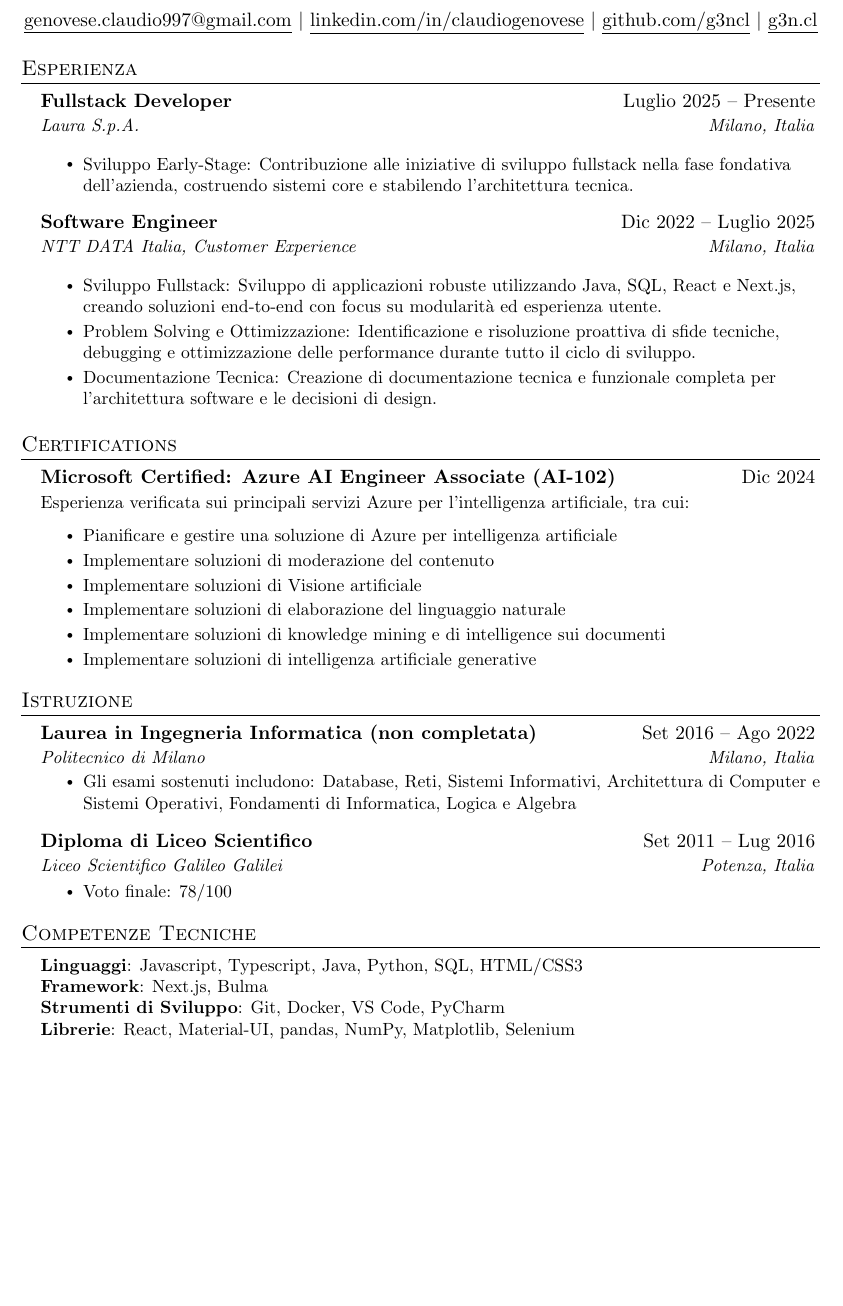
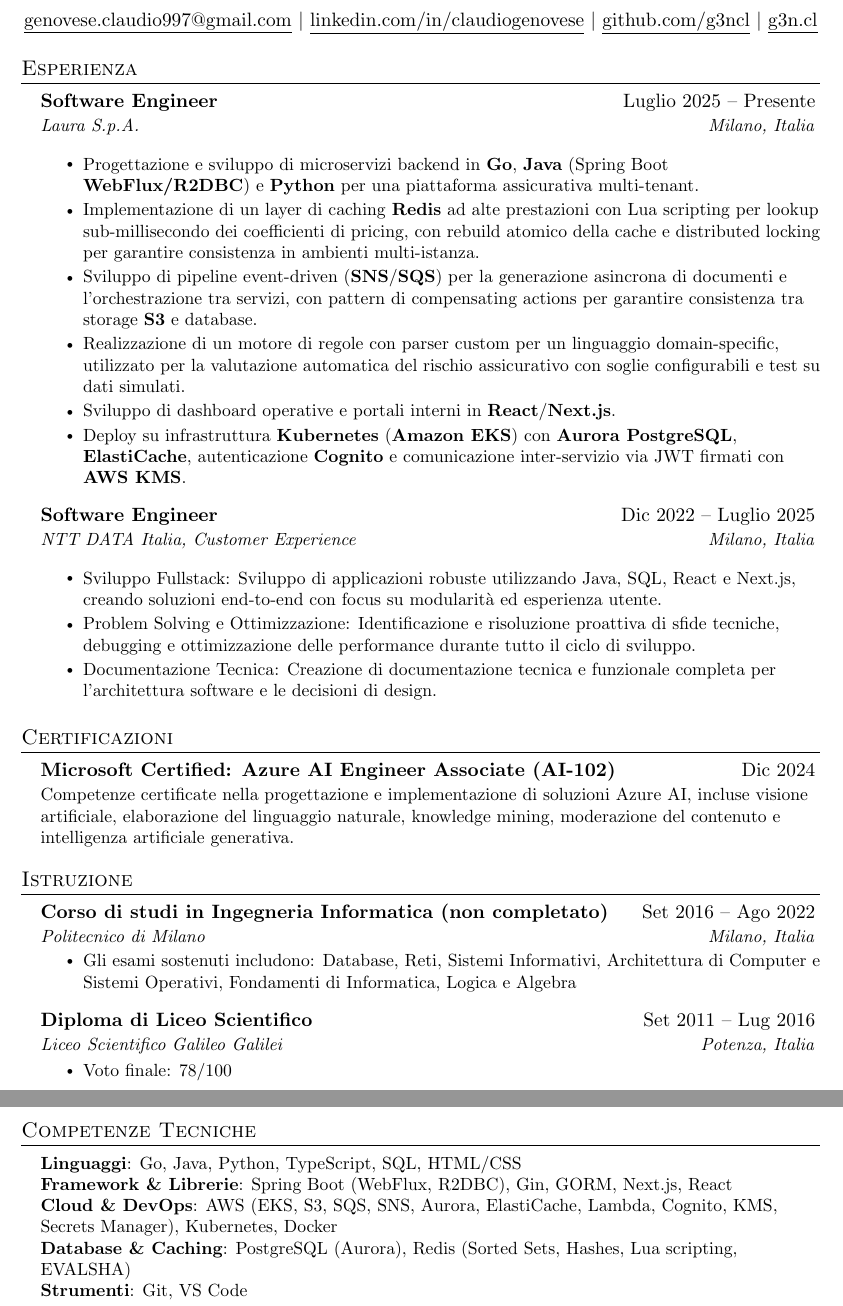
Before and after one commit to g3ncl/resume, a LaTeX CV (resume-it.tex): part of the page before the commit and two parts of pages 1 and 2 of 2 after it, the two joined at a grey line, cut so that both start at the same text, the shorter picture padded with empty space. Compiled offline with pdfLaTeX.

Commit message:
feat: update resume with new job titles and details

```diff
--- a/resume-it.tex
+++ b/resume-it.tex
@@ -98,16 +80,20 @@
 		\href{https://github.com/g3ncl}{\underline{github.com/g3ncl}} $|$
 		\href{https://g3n.cl}{\underline{g3n.cl}}
 	\end{center}
-
 	\section{Esperienza}
 	\resumeSubHeadingListStart
 
 	\resumeSubheading
-	{Fullstack Developer}{Luglio 2025 -- Presente}
+	{Software Engineer}{Luglio 2025 -- Presente}
 	{Laura S.p.A.}{Milano, Italia}
 
 	\resumeItemListStart
-	\resumeItem{Sviluppo Early-Stage: Contribuzione alle iniziative di sviluppo fullstack nella fase fondativa dell'azienda, costruendo sistemi core e stabilendo l'architettura tecnica.}
+	\resumeItem{Progettazione e sviluppo di microservizi backend in \textbf{Go}, \textbf{Java} (Spring Boot \textbf{WebFlux/R2DBC}) e \textbf{Python} per una piattaforma assicurativa multi-tenant.}
+	\resumeItem{Implementazione di un layer di caching \textbf{Redis} ad alte prestazioni con Lua scripting per lookup sub-millisecondo dei coefficienti di pricing, con rebuild atomico della cache e distributed locking per garantire consistenza in ambienti multi-istanza.}
+	\resumeItem{Sviluppo di pipeline event-driven (\textbf{SNS}/\textbf{SQS}) per la generazione asincrona di documenti e l'orchestrazione tra servizi, con pattern di compensating actions per garantire consistenza tra storage \textbf{S3} e database.}
+	\resumeItem{Realizzazione di un motore di regole con parser custom per un linguaggio domain-specific, utilizzato per la valutazione automatica del rischio assicurativo con soglie configurabili e test su dati simulati.}
+	\resumeItem{Sviluppo di dashboard operative e portali interni in \textbf{React}/\textbf{Next.js}.}
+    \resumeItem {Deploy su infrastruttura \textbf{Kubernetes} (\textbf{Amazon EKS}) con \textbf{Aurora PostgreSQL}, \textbf{ElastiCache}, autenticazione \textbf{Cognito} e comunicazione inter-servizio via JWT firmati con \textbf{AWS KMS}.}
 	\resumeItemListEnd
 
 	\resumeSubheading
@@ -115,33 +101,24 @@
 	{NTT DATA Italia, Customer Experience}{Milano, Italia}
 
 	\resumeItemListStart
-	\resumeItem{Sviluppo Fullstack: Sviluppo di applicazioni robuste utilizzando Java, SQL, React e Next.js, creando soluzioni end-to-end con focus su modularità ed esperienza utente.}
+	\resumeItem{Sviluppo Fullstack: Sviluppo di applicazioni robuste utilizzando Java, SQL, React e Next.js, creando soluzioni end-to-end con focus su modularit\`a ed esperienza utente.}
 	\resumeItem{Problem Solving e Ottimizzazione: Identificazione e risoluzione proattiva di sfide tecniche, debugging e ottimizzazione delle performance durante tutto il ciclo di sviluppo.}
 	\resumeItem{Documentazione Tecnica: Creazione di documentazione tecnica e funzionale completa per l'architettura software e le decisioni di design.}
 	\resumeItemListEnd
 
 	\resumeSubHeadingListEnd
-	\section{Certifications}
+	\section{Certificazioni}
 	\resumeSubHeadingListStart
 	\resumeSubheadingWithoutLocation
 	{\href{https://learn.microsoft.com/api/credentials/share/en-us/ClaudioGenovese-4278/BA0AD04DE20802C7?sharingId=3EEC5AAB73F3537D}{Microsoft Certified: Azure AI Engineer Associate (AI-102)}}{Dic 2024}
 	{}{}
-	\resumeItem{Esperienza verificata sui principali servizi Azure per l'intelligenza artificiale, tra cui:}
-	\resumeItemListStart
-	\resumeItem{Pianificare e gestire una soluzione di Azure per intelligenza artificiale}
-	\resumeItem{Implementare soluzioni di moderazione del contenuto}
-	\resumeItem{Implementare soluzioni di Visione artificiale}
-	\resumeItem{Implementare soluzioni di elaborazione del linguaggio naturale}
-	\resumeItem{Implementare soluzioni di knowledge mining e di intelligence sui documenti}
-	\resumeItem{Implementare soluzioni di intelligenza artificiale generative}
-	\resumeItemListEnd
+	\resumeItem{Competenze certificate nella progettazione e implementazione di soluzioni Azure AI, incluse visione artificiale, elaborazione del linguaggio naturale, knowledge mining, moderazione del contenuto e intelligenza artificiale generativa.}
 	\resumeSubHeadingListEnd
-
 	\section{Istruzione}
 	\resumeSubHeadingListStart
 
 	\resumeSubheading
-	{Laurea in Ingegneria Informatica (non completata)}{Set 2016 -- Ago 2022}
+	{Corso di studi in Ingegneria Informatica (non completato)}{Set 2016 -- Ago 2022}
 	{Politecnico di Milano}{Milano, Italia}
 	\resumeItemListStart
 	\resumeItem{Gli esami sostenuti includono: Database, Reti, Sistemi Informativi, Architettura di Computer e Sistemi Operativi, Fondamenti di Informatica, Logica e Algebra}
@@ -156,15 +133,14 @@
 	\resumeItemListEnd
 
 	\resumeSubHeadingListEnd
-
 	\section{Competenze Tecniche}
 	\begin{itemize}[leftmargin=0.15in, label={}]
 		\small{\item{
-				\textbf{Linguaggi}{: Javascript, Typescript, Java, Python, SQL, HTML/CSS3} \\
-				\textbf{Framework}{: Next.js, Bulma} \\
-				\textbf{Strumenti di Sviluppo}{: Git, Docker, VS Code, PyCharm} \\
-				\textbf{Librerie}{: React, Material-UI, pandas, NumPy, Matplotlib, Selenium}
+				\textbf{Linguaggi}{: Go, Java, Python, TypeScript, SQL, HTML/CSS} \\
+				\textbf{Framework \& Librerie}{: Spring Boot (WebFlux, R2DBC), Gin, GORM, Next.js, React} \\
+				\textbf{Cloud \& DevOps}{: AWS (EKS, S3, SQS, SNS, Aurora, ElastiCache, Lambda, Cognito, KMS, Secrets Manager), Kubernetes, Docker} \\
+				\textbf{Database \& Caching}{: PostgreSQL (Aurora), Redis (Sorted Sets, Hashes, Lua scripting, EVALSHA)} \\
+				\textbf{Strumenti}{: Git, VS Code}
 		}}
 	\end{itemize}
-
 \end{document}
```
Also changed, not shown: resume-it.tex (18 more changed lines).
